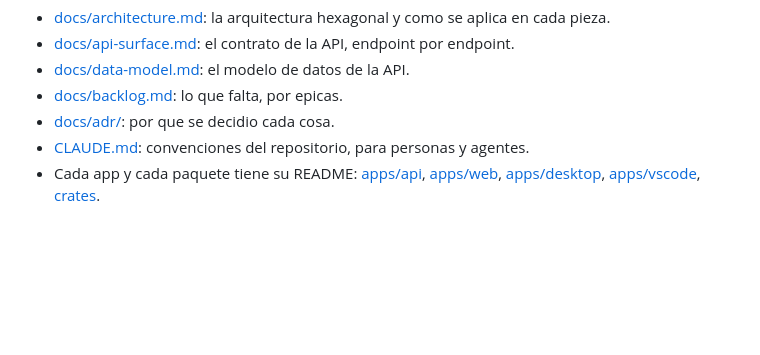
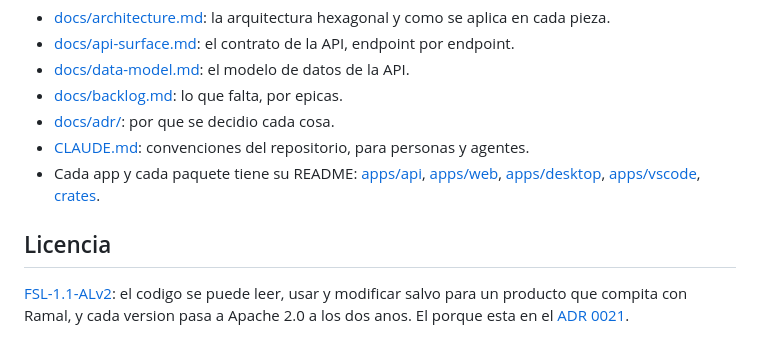
Before and after one commit to eabl0306/ramal, a Markdown page: README.md, the part around the change. Drawn GitHub-style; blank space fills up the shorter version.

Commit message:
docs: anotar la licencia en un ADR y en el README
ADR 0021 con el porque de la FSL-1.1-ALv2 y las alternativas descartadas.

Co-Authored-By: Claude Opus 5.5 <noreply@anthropic.com>

```diff
--- a/README.md
+++ b/README.md
@@ -121,3 +121,9 @@ El detalle esta en el [ADR 0005](docs/adr/0005-enforcement-automatizado.md).
 - Cada app y cada paquete tiene su README: [apps/api](apps/api/README.md),
   [apps/web](apps/web/README.md), [apps/desktop](apps/desktop/README.md),
   [apps/vscode](apps/vscode/README.md), [crates](crates/README.md).
+
+## Licencia
+
+[FSL-1.1-ALv2](LICENSE.md): el codigo se puede leer, usar y modificar salvo para un producto que
+compita con Ramal, y cada version pasa a Apache 2.0 a los dos anos. El porque esta en el
+[ADR 0021](docs/adr/0021-licencia-fsl.md).
```
Also changed, not shown: docs/adr/0021-licencia-fsl.md (added, +64 -0 lines), docs/architecture.md (+1 -0 lines).
